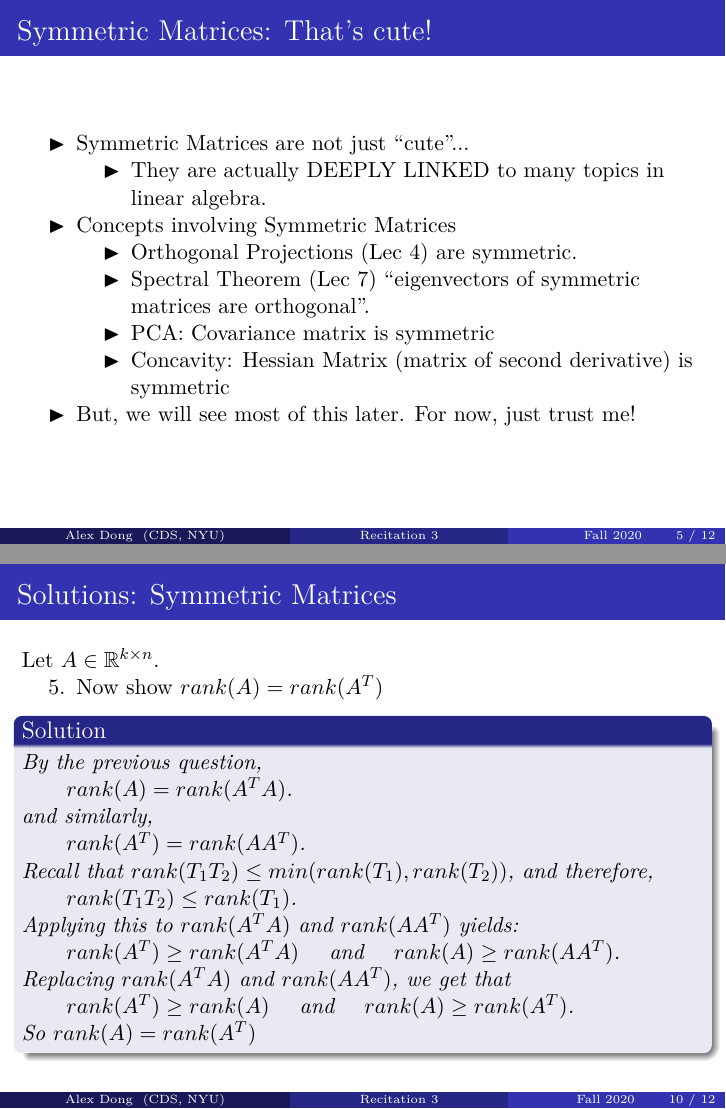
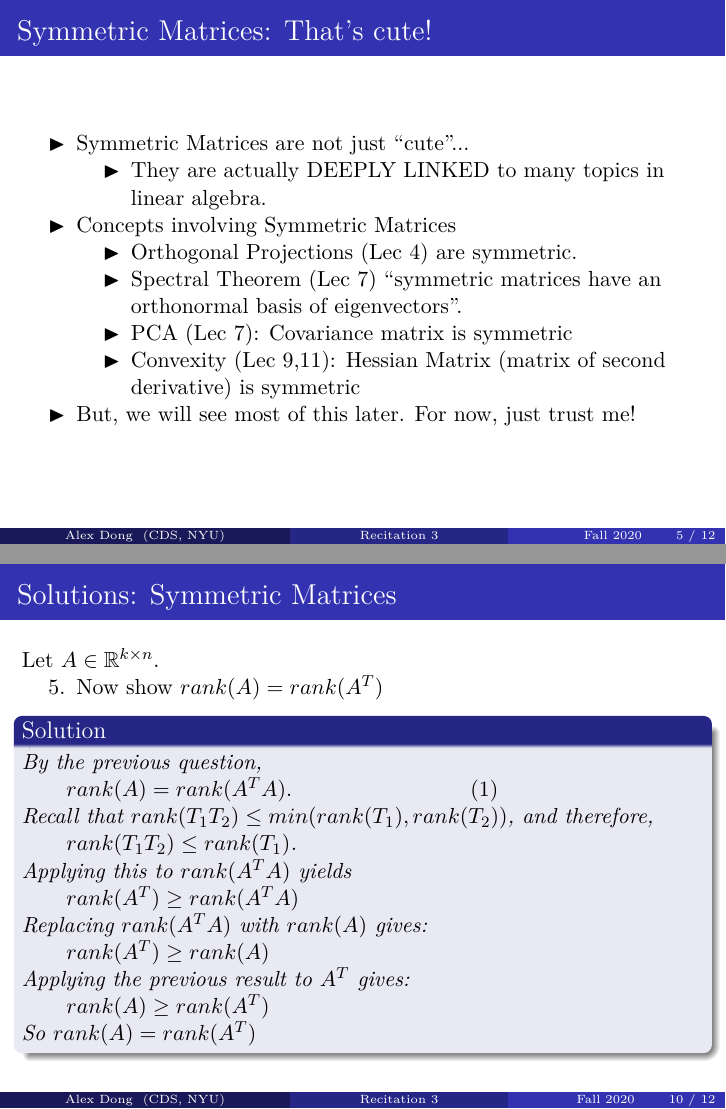
Before and after one commit to alexwdong/DSGA1014_Fall_2020, LaTeX slides (Latex/Recitation3.tex): pages 5 and 10 of 12, joined at a grey line. Compiled offline with pdfLaTeX.

Commit message:
more Rec3 changes

```diff
--- a/Latex/Recitation3.tex
+++ b/Latex/Recitation3.tex
@@ -140,9 +140,9 @@ In order for $BA$ to be invertible, $rank(BA)=3$. However, $rank(BA) \leq rank(B
 \item Concepts involving Symmetric Matrices
 \begin{itemize}
 \item Orthogonal Projections (Lec 4) are symmetric.\\
-\item Spectral Theorem (Lec 7) ``eigenvectors of symmetric matrices are orthogonal".\\
-\item PCA: Covariance matrix is symmetric
-\item Concavity: Hessian Matrix (matrix of second derivative) is symmetric
+\item Spectral Theorem (Lec 7) ``symmetric matrices have an orthonormal basis of eigenvectors".\\
+\item PCA (Lec 7): Covariance matrix is symmetric
+\item Convexity (Lec 9,11): Hessian Matrix (matrix of second derivative) is symmetric
 \end{itemize}
 \item But, we will see most of this later. For now, just trust me!
 \end{itemize}
@@ -231,15 +231,17 @@ Let $A\in \R^{k \times n}.$\\
 \end{enumerate}
 \begin{solution}
 By the previous question,\\
-\qquad $rank(A)=rank(A^TA)$.\\
-and similarly, \\
-\qquad $rank(A^T)=rank(AA^T)$.\\
+\qquad $rank(A)=rank(A^TA).\qquad \qquad \qquad \qquad (1)$ \\
+%and similarly, \\
+%\qquad $rank(A^T)=rank(AA^T)$.\\
 Recall that $rank(T_1T_2)\leq min(rank(T_1),rank(T_2))$, and therefore, \\
 \qquad $rank(T_1T_2)\leq rank(T_1)$.\\
-Applying this to $rank(A^TA)$ and $rank(AA^T)$ yields: \\
-\qquad $rank(A^T) \geq rank(A^TA)$ \quad and \quad $rank(A) \geq rank(AA^T)$.  \\
-Replacing $rank(A^TA)$ and $rank(AA^T)$, we get that\\
-\qquad $rank(A^T) \geq rank(A)$ \quad and \quad $rank(A) \geq rank(A^T)$.  \\
+Applying this to $rank(A^TA)$ yields \\ %and $rank(AA^T)$ yields: \\
+\qquad $rank(A^T) \geq rank(A^TA)$ \\ %\quad and \quad $rank(A) \geq rank(AA^T)$.  \\
+Replacing $rank(A^TA)$ with $rank(A)$ gives: \\ %and $rank(AA^T)$, we get that\\
+\qquad $rank(A^T) \geq rank(A)$ \\ % \quad and \quad $rank(A) \geq rank(A^T)$.  \\
+Applying the previous result to $A^T$ gives: \\
+\qquad $rank(A) \geq rank(A^T)$ \\
 So $rank(A)=rank(A^T)$
 \end{solution}
 \end{frame}
```
Also changed, not shown: Latex/Recitation3.pdf, Latex/Recitation3.tex (14 more changed lines).
